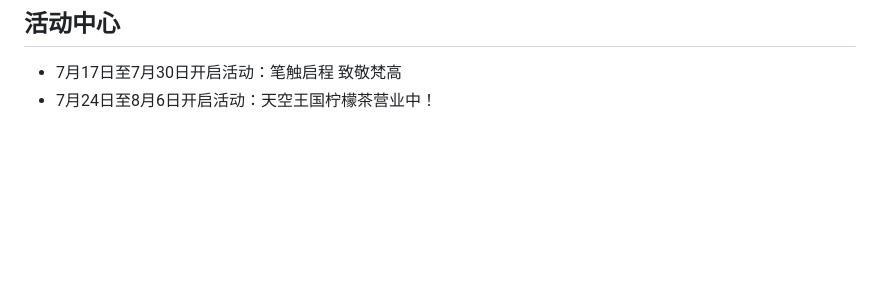
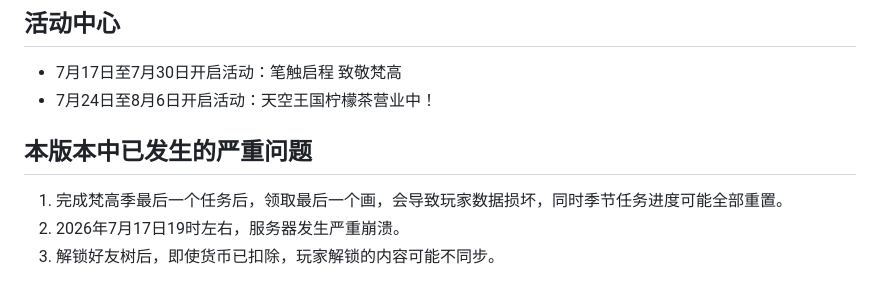
Before and after one commit to zghzd/sky-wiki-cn, a Markdown page: wiki-docs/version_histories/0.16.1.md, the part around the change. Rendered like a GitHub page; blank space fills up the shorter version.

Commit message:
add 本版本中已发生的严重问题

```diff
--- a/wiki-docs/version_histories/0.16.1.md
+++ b/wiki-docs/version_histories/0.16.1.md
@@ -36,3 +36,7 @@
 ## 活动中心
 - 7月17日至7月30日开启活动：笔触启程 致敬梵高
 - 7月24日至8月6日开启活动：天空王国柠檬茶营业中！
+## 本版本中已发生的严重问题
+1. 完成梵高季最后一个任务后，领取最后一个画，会导致玩家数据损坏，同时季节任务进度可能全部重置。
+3. 2026年7月17日19时左右，服务器发生严重崩溃。
+2. 解锁好友树后，即使货币已扣除，玩家解锁的内容可能不同步。
```
